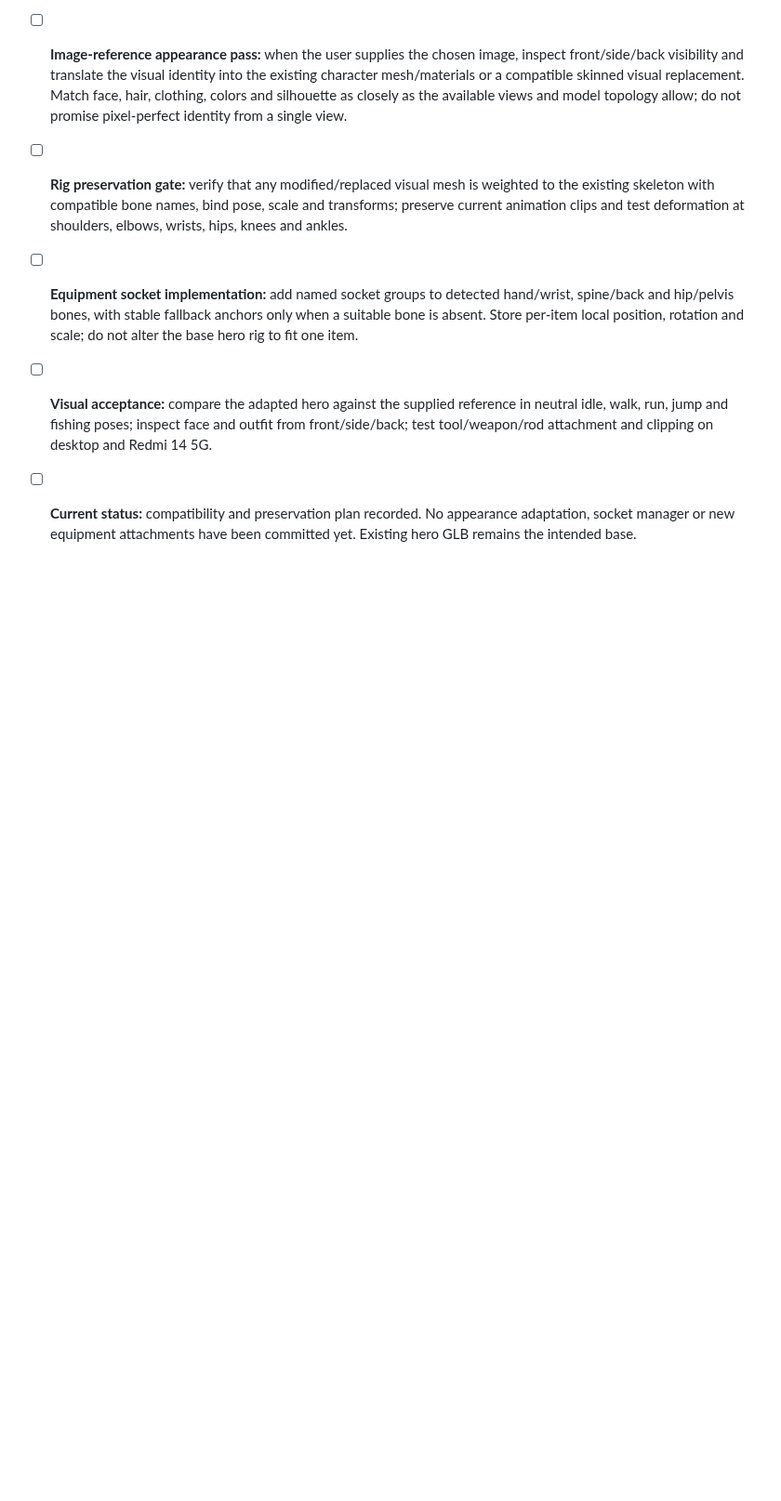
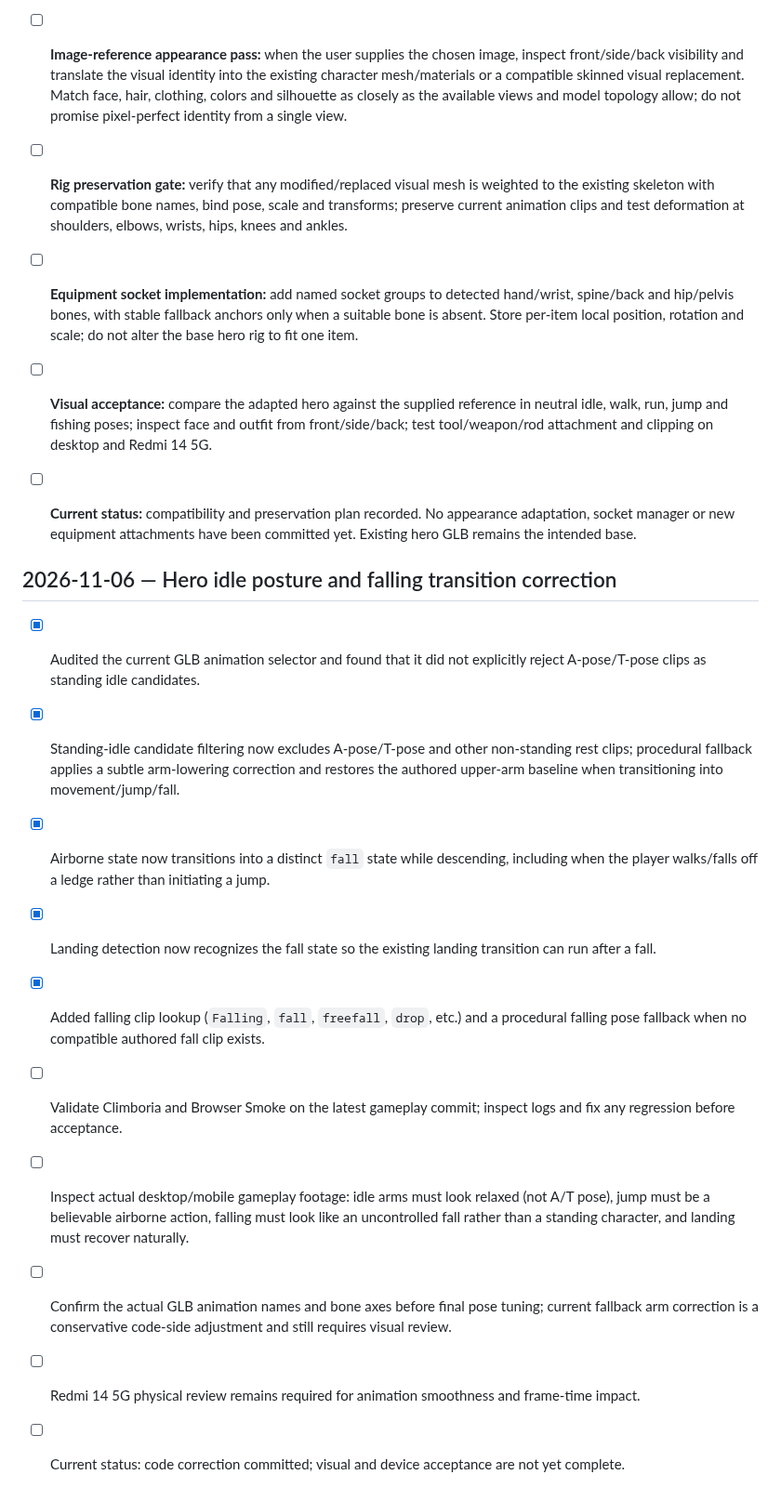
Before and after one commit to CryptoDilis/Climboria, a Markdown page: CLIMBORIA_WORLD_EXPANSION_CHECKLIST.md, the part around the change. Shown at 93% size. Rendered like a GitHub page; blank space fills up the shorter version.

Commit message:
Record hero idle and falling animation corrections

```diff
--- a/CLIMBORIA_WORLD_EXPANSION_CHECKLIST.md
+++ b/CLIMBORIA_WORLD_EXPANSION_CHECKLIST.md
@@ -1040,3 +1040,17 @@ For each meaningful implementation batch:
 - [ ] **Equipment socket implementation:** add named socket groups to detected hand/wrist, spine/back and hip/pelvis bones, with stable fallback anchors only when a suitable bone is absent. Store per-item local position, rotation and scale; do not alter the base hero rig to fit one item.
 - [ ] **Visual acceptance:** compare the adapted hero against the supplied reference in neutral idle, walk, run, jump and fishing poses; inspect face and outfit from front/side/back; test tool/weapon/rod attachment and clipping on desktop and Redmi 14 5G.
 - [ ] **Current status:** compatibility and preservation plan recorded. No appearance adaptation, socket manager or new equipment attachments have been committed yet. Existing hero GLB remains the intended base.
+
+
+## 2026-11-06 — Hero idle posture and falling transition correction
+
+- [x] Audited the current GLB animation selector and found that it did not explicitly reject A-pose/T-pose clips as standing idle candidates.
+- [x] Standing-idle candidate filtering now excludes A-pose/T-pose and other non-standing rest clips; procedural fallback applies a subtle arm-lowering correction and restores the authored upper-arm baseline when transitioning into movement/jump/fall.
+- [x] Airborne state now transitions into a distinct `fall` state while descending, including when the player walks/falls off a ledge rather than initiating a jump.
+- [x] Landing detection now recognizes the fall state so the existing landing transition can run after a fall.
+- [x] Added falling clip lookup (`Falling`, `fall`, `freefall`, `drop`, etc.) and a procedural falling pose fallback when no compatible authored fall clip exists.
+- [ ] Validate Climboria and Browser Smoke on the latest gameplay commit; inspect logs and fix any regression before acceptance.
+- [ ] Inspect actual desktop/mobile gameplay footage: idle arms must look relaxed (not A/T pose), jump must be a believable airborne action, falling must look like an uncontrolled fall rather than a standing character, and landing must recover naturally.
+- [ ] Confirm the actual GLB animation names and bone axes before final pose tuning; current fallback arm correction is a conservative code-side adjustment and still requires visual review.
+- [ ] Redmi 14 5G physical review remains required for animation smoothness and frame-time impact.
+- [ ] Current status: code correction committed; visual and device acceptance are not yet complete.
```
